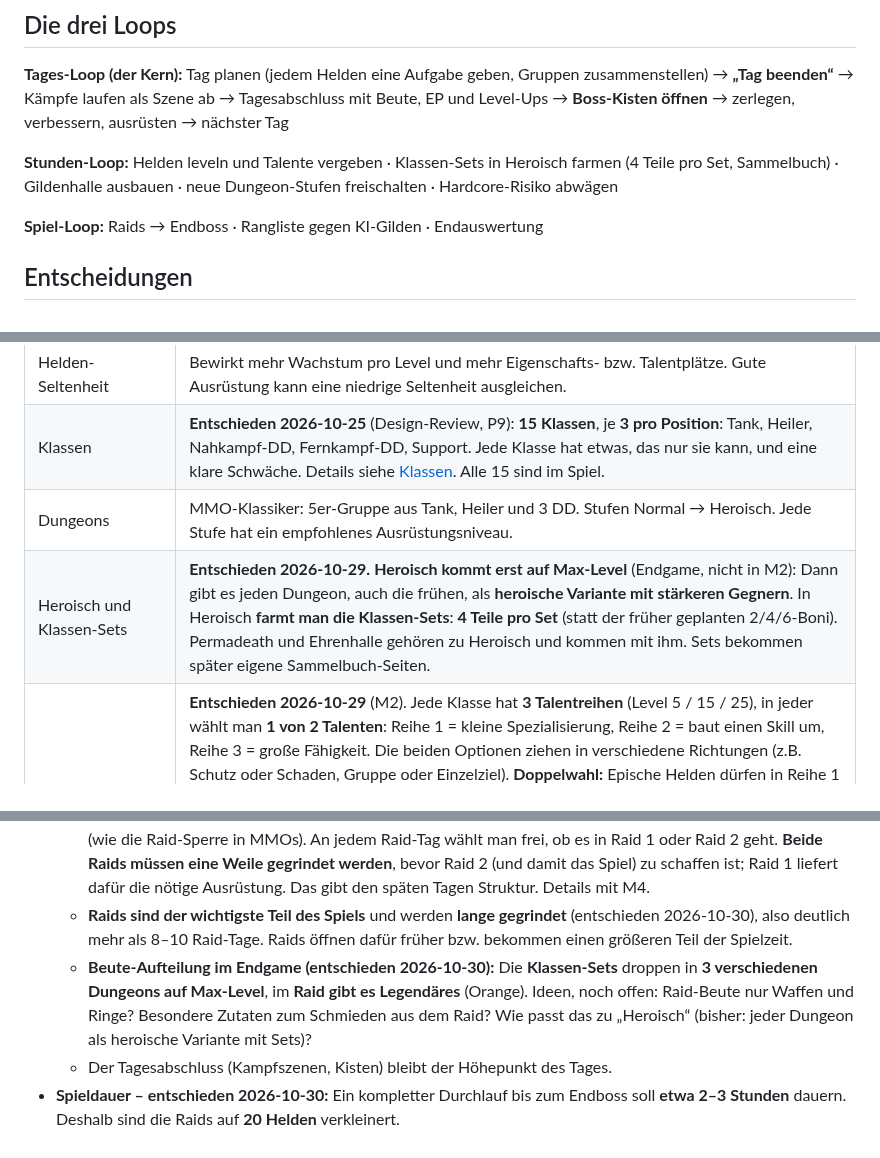
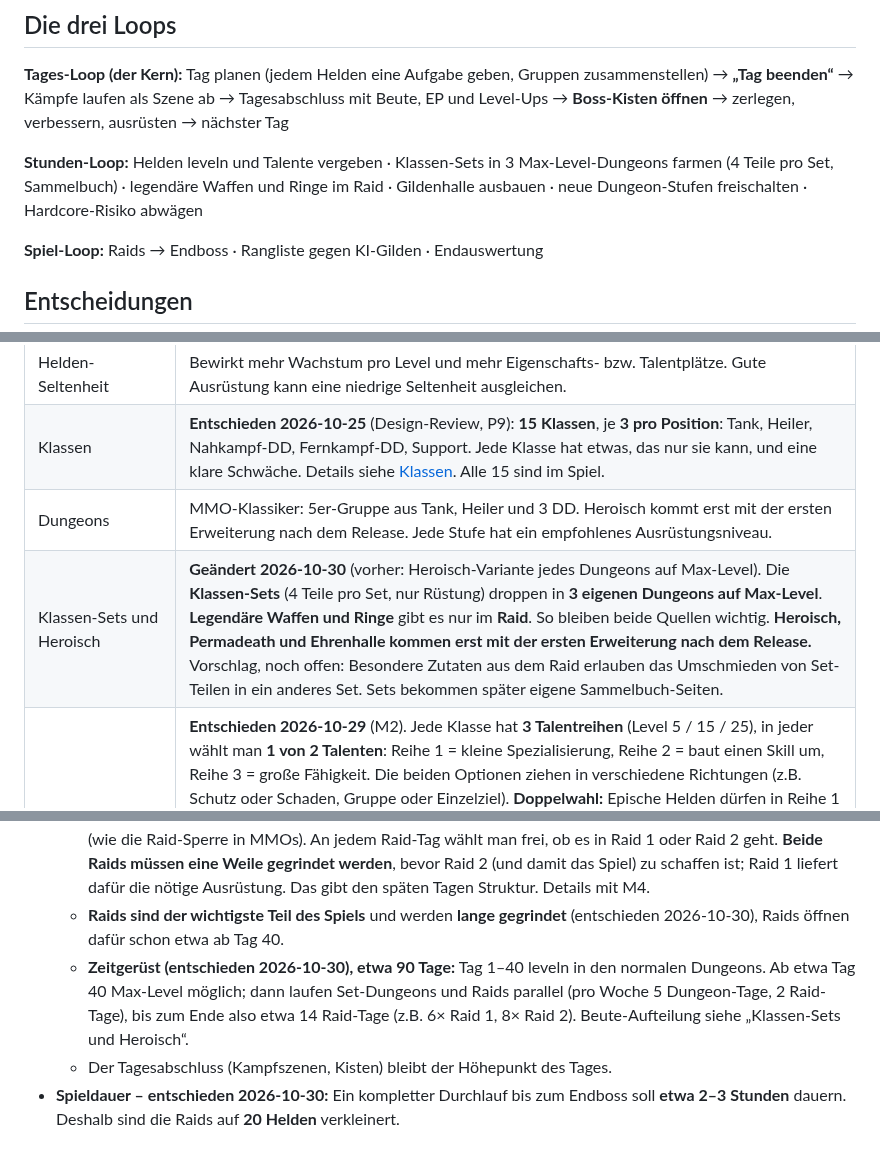
Before and after one commit to salsaheaven/gildenmanager, a Markdown page: KONZEPT.md, 3 parts joined by grey strips. Rendered like a GitHub page.

```diff
--- a/KONZEPT.md
+++ b/KONZEPT.md
@@ -18,7 +18,7 @@ Das gilt für Anweisungen, Klassen, Eigenschaften, Talente, Ausrüstungswerte un
 Tag planen (jedem Helden eine Aufgabe geben, Gruppen zusammenstellen) → **„Tag beenden“** → Kämpfe laufen als Szene ab → Tagesabschluss mit Beute, EP und Level-Ups → **Boss-Kisten öffnen** → zerlegen, verbessern, ausrüsten → nächster Tag
 
 **Stunden-Loop:**
-Helden leveln und Talente vergeben · Klassen-Sets in Heroisch farmen (4 Teile pro Set, Sammelbuch) · Gildenhalle ausbauen ·
+Helden leveln und Talente vergeben · Klassen-Sets in 3 Max-Level-Dungeons farmen (4 Teile pro Set, Sammelbuch) · legendäre Waffen und Ringe im Raid · Gildenhalle ausbauen ·
 neue Dungeon-Stufen freischalten · Hardcore-Risiko abwägen
 
 **Spiel-Loop:**
@@ -34,8 +34,8 @@ Raids → Endboss · Rangliste gegen KI-Gilden · Endauswertung
 | Starttruppe | **Entschieden 2026-10-29** (M3). Ein neues Spiel beginnt mit dem Bildschirm **„Gründe deine Gilde“**: Gildenname und **5 Helden zum Selbstwählen**, je ein Platz für Tank, Schadensmacher, Schadensmacher, Unterstützer und Heiler. **Platte, Leder und Stoff müssen alle vorkommen**, damit jede Beute jemandem passt. Die Start-Helden sind grün (Level 1), Namen und Eigenschaften sind Zufall. Weitere Helden gibt es in der Taverne. Plätze und Regeln in `src/data/startTeam.js`. |
 | Helden-Seltenheit | Bewirkt mehr Wachstum pro Level und mehr Eigenschafts- bzw. Talentplätze. Gute Ausrüstung kann eine niedrige Seltenheit ausgleichen. |
 | Klassen | **Entschieden 2026-10-25** (Design-Review, P9): **15 Klassen**, je **3 pro Position**: Tank, Heiler, Nahkampf-DD, Fernkampf-DD, Support. Jede Klasse hat etwas, das nur sie kann, und eine klare Schwäche. Details siehe [Klassen](#klassen). Alle 15 sind im Spiel. |
-| Dungeons | MMO-Klassiker: 5er-Gruppe aus Tank, Heiler und 3 DD. Stufen Normal → Heroisch. Jede Stufe hat ein empfohlenes Ausrüstungsniveau. |
-| Heroisch und Klassen-Sets | **Entschieden 2026-10-29.** **Heroisch kommt erst auf Max-Level** (Endgame, nicht in M2): Dann gibt es jeden Dungeon, auch die frühen, als **heroische Variante mit stärkeren Gegnern**. In Heroisch **farmt man die Klassen-Sets**: **4 Teile pro Set** (statt der früher geplanten 2/4/6-Boni). Permadeath und Ehrenhalle gehören zu Heroisch und kommen mit ihm. Sets bekommen später eigene Sammelbuch-Seiten. |
+| Dungeons | MMO-Klassiker: 5er-Gruppe aus Tank, Heiler und 3 DD. Heroisch kommt erst mit der ersten Erweiterung nach dem Release. Jede Stufe hat ein empfohlenes Ausrüstungsniveau. |
+| Klassen-Sets und Heroisch | **Geändert 2026-10-30** (vorher: Heroisch-Variante jedes Dungeons auf Max-Level). Die **Klassen-Sets** (4 Teile pro Set, nur Rüstung) droppen in **3 eigenen Dungeons auf Max-Level**. **Legendäre Waffen und Ringe** gibt es nur im **Raid**. So bleiben beide Quellen wichtig. **Heroisch, Permadeath und Ehrenhalle kommen erst mit der ersten Erweiterung nach dem Release.** Vorschlag, noch offen: Besondere Zutaten aus dem Raid erlauben das Umschmieden von Set-Teilen in ein anderes Set. Sets bekommen später eigene Sammelbuch-Seiten. |
 | Talente | **Entschieden 2026-10-29** (M2). Jede Klasse hat **3 Talentreihen** (Level 5 / 15 / 25), in jeder wählt man **1 von 2 Talenten**: Reihe 1 = kleine Spezialisierung, Reihe 2 = baut einen Skill um, Reihe 3 = große Fähigkeit. Die beiden Optionen ziehen in verschiedene Richtungen (z.B. Schutz oder Schaden, Gruppe oder Einzelziel). **Doppelwahl:** Epische Helden dürfen in Reihe 1 beide nehmen, legendäre in Reihe 1 und 2 (das sind die „mehr Talentplätze“ der Seltenheit). **Umskillen** setzt alle Talente zurück und kostet 10 Gold × Level. Talente nutzen den Wirkungs-Baukasten der Anweisungen, dazu Werte-Bonus, längere Skills, „einmal pro Kampf einen tödlichen Treffer überleben“ und Gruppen-Auren (gleiche Aura zählt nur einmal). Auswahl im Heldenbildschirm, Hinweise am Reiter „Helden“ (★), in der Heldenliste und im Level-Up-Banner; im Kampf-Labor frei für die Testgruppe. **Bewusst erst einmal so gelassen:** Reihe 3 ist noch wenig klassen-eigen (oft „überlebt 1×“ oder ±5 %-Aura), Reihe 2 baut Skills kaum um. Ob das reicht, zeigt das Spielen. 90 Talente in `src/data/talents.js`. |
 | Aufbau eines Dungeons | Immer **mindestens eine Trash-Gruppe und ein Boss**. Spätere Dungeons haben mehrere Trash-Gruppen und 2 bis 3 Bosse. Leben und Mana werden zwischen den Begegnungen nur teilweise aufgefüllt. Man muss also mit seinen Kräften haushalten. |
 | Raids | **Zwei 20-Mann-Raids** (geändert 2026-10-30, vorher 40, passend zur Spieldauer von 2–3 Stunden), der letzte Raid ist der Endboss (entschieden 2026-10-25). Details werden später gesondert geplant. |
@@ -174,7 +174,7 @@ Alle Formeln und Zahlen dafür stehen in `src/data/` (`scaling.js`, `experience.
   - **Stehende Gruppen:** Eine Gruppe wird einmal gebildet und einem Dungeon zugeteilt und zieht jeden Tag los, bis man sie ändert (ersetzt „Wie gestern“). Fällt jemand verletzt aus, bleibt der Platz leer und der Tagesplan meldet die unvollständige Gruppe.
   - **Kasten „Was gibt es heute zu tun?“** am Morgen: nur Dinge, die eine Entscheidung brauchen (neue anlegbare Items, freie Talentpunkte, Gebäude fertig, Gruppe unvollständig, neue Bewerber), jeweils mit Sprung an die richtige Stelle. Neue Systeme tauchen hier zum ersten Mal auf (Teil des Tutorials).
   - **Raid-Tage:** Raids können nicht jeden Tag versucht werden, sondern **zweimal pro Woche** an festen Raid-Tagen (wie die Raid-Sperre in MMOs). An jedem Raid-Tag wählt man frei, ob es in Raid 1 oder Raid 2 geht. **Beide Raids müssen eine Weile gegrindet werden**, bevor Raid 2 (und damit das Spiel) zu schaffen ist; Raid 1 liefert dafür die nötige Ausrüstung. Das gibt den späten Tagen Struktur. Details mit M4.
-  - **Raids sind der wichtigste Teil des Spiels** und werden **lange gegrindet** (entschieden 2026-10-30), also deutlich mehr als 8–10 Raid-Tage. Raids öffnen dafür früher bzw. bekommen einen größeren Teil der Spielzeit.
-  - **Beute-Aufteilung im Endgame (entschieden 2026-10-30):** Die **Klassen-Sets** droppen in **3 verschiedenen Dungeons auf Max-Level**, im **Raid gibt es Legendäres** (Orange). Ideen, noch offen: Raid-Beute nur Waffen und Ringe? Besondere Zutaten zum Schmieden aus dem Raid? Wie passt das zu „Heroisch“ (bisher: jeder Dungeon als heroische Variante mit Sets)?
+  - **Raids sind der wichtigste Teil des Spiels** und werden **lange gegrindet** (entschieden 2026-10-30), Raids öffnen dafür schon etwa ab Tag 40.
+  - **Zeitgerüst (entschieden 2026-10-30), etwa 90 Tage:** Tag 1–40 leveln in den normalen Dungeons. Ab etwa Tag 40 Max-Level möglich; dann laufen Set-Dungeons und Raids parallel (pro Woche 5 Dungeon-Tage, 2 Raid-Tage), bis zum Ende also etwa 14 Raid-Tage (z.B. 6× Raid 1, 8× Raid 2). Beute-Aufteilung siehe „Klassen-Sets und Heroisch“.
   - Der Tagesabschluss (Kampfszenen, Kisten) bleibt der Höhepunkt des Tages.
 - **Spieldauer – entschieden 2026-10-30:** Ein kompletter Durchlauf bis zum Endboss soll **etwa 2–3 Stunden** dauern. Deshalb sind die Raids auf **20 Helden** verkleinert.
```
Also changed, not shown: other parts of KONZEPT.md (+2 -2 lines), PLAN.md (+4 -4 lines).
